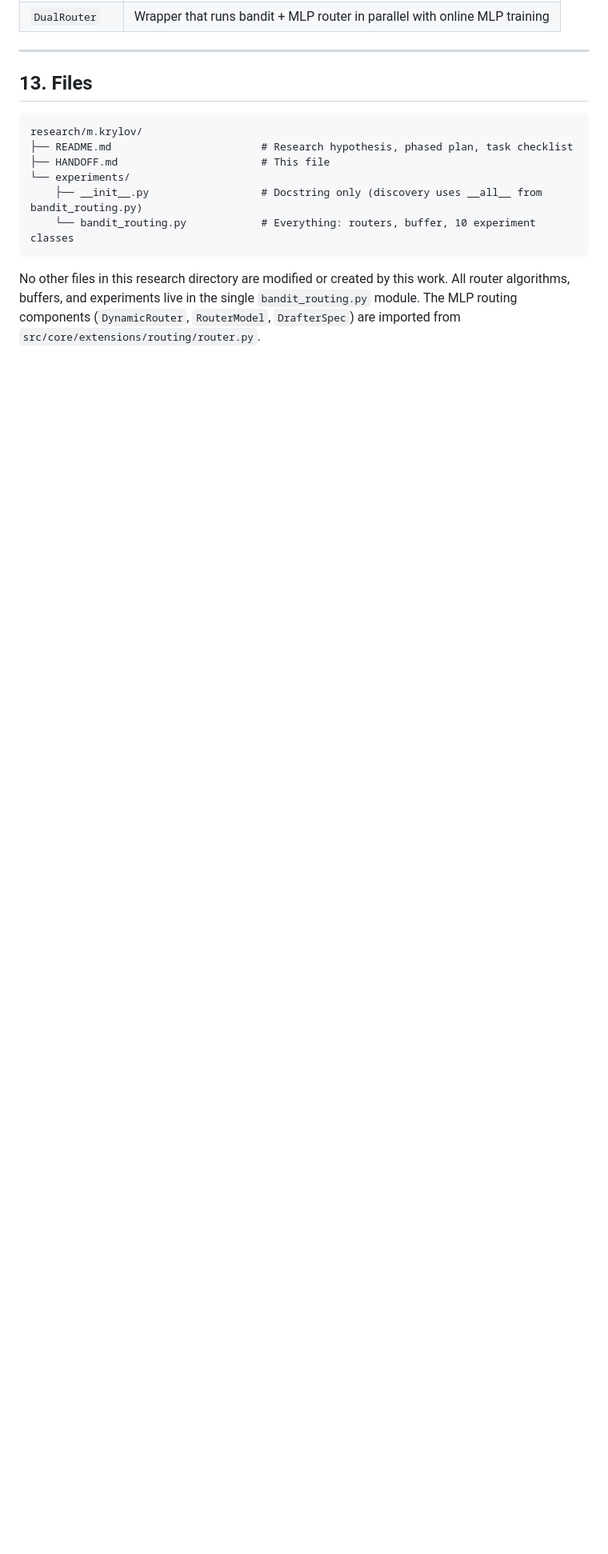
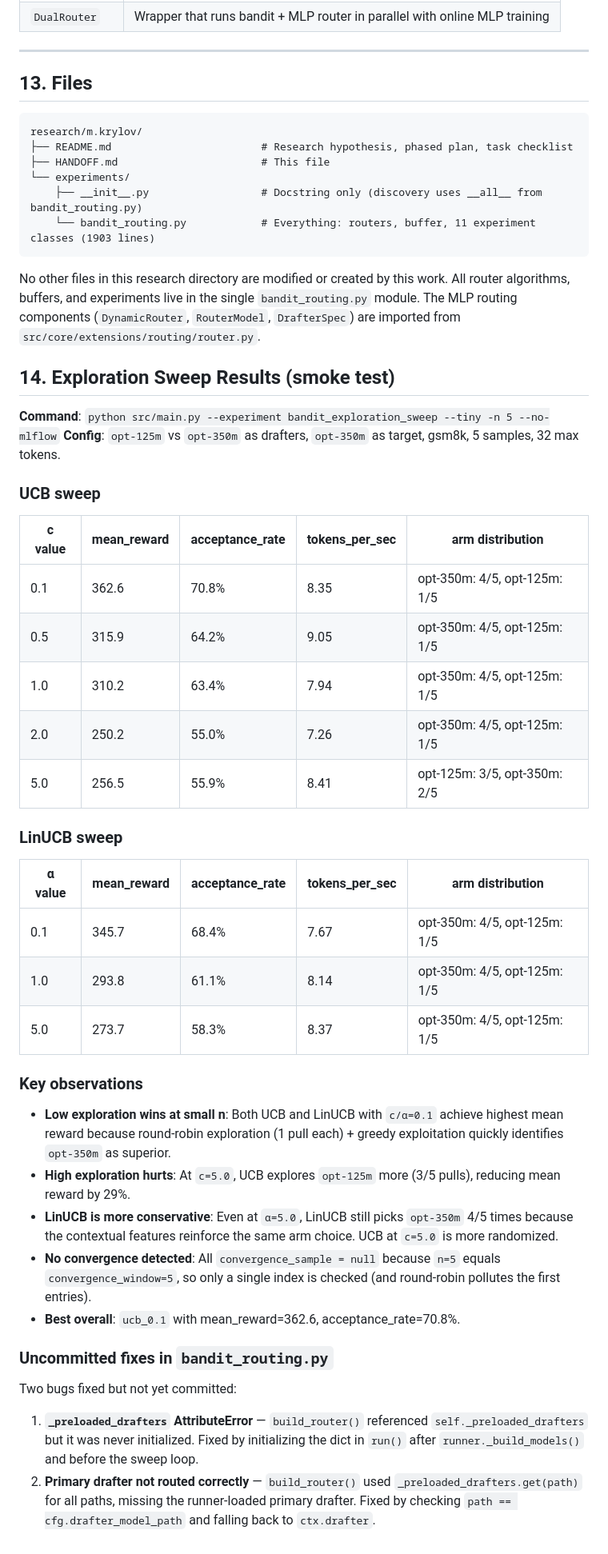
Before and after one commit to Andrchest/Adaptive-speculative-decoding, a Markdown page: research/m.krylov/HANDOFF.md, the part around one of its changes. Shown at 80% size. Rendered like a GitHub page; blank space fills up the shorter version.

Commit message:
docs: update handoff with sweep results and committed fix notes

````diff
--- a/research/m.krylov/HANDOFF.md
+++ b/research/m.krylov/HANDOFF.md
@@ -328,7 +343,45 @@ research/m.krylov/
 ├── HANDOFF.md                       # This file
 └── experiments/
     ├── __init__.py                  # Docstring only (discovery uses __all__ from bandit_routing.py)
-    └── bandit_routing.py            # Everything: routers, buffer, 10 experiment classes
+    └── bandit_routing.py            # Everything: routers, buffer, 11 experiment classes (1903 lines)
 ```
 
 No other files in this research directory are modified or created by this work.  All router algorithms, buffers, and experiments live in the single `bandit_routing.py` module.  The MLP routing components (`DynamicRouter`, `RouterModel`, `DrafterSpec`) are imported from `src/core/extensions/routing/router.py`.
+
+## 14. Exploration Sweep Results (smoke test)
+
+**Command**: `python src/main.py --experiment bandit_exploration_sweep --tiny -n 5 --no-mlflow`
+**Config**: `opt-125m` vs `opt-350m` as drafters, `opt-350m` as target, gsm8k, 5 samples, 32 max tokens.
+
+### UCB sweep
+
+| c value | mean_reward | acceptance_rate | tokens_per_sec | arm distribution |
+|---------|-------------|-----------------|----------------|-------------------|
+| 0.1 | 362.6 | 70.8% | 8.35 | opt-350m: 4/5, opt-125m: 1/5 |
+| 0.5 | 315.9 | 64.2% | 9.05 | opt-350m: 4/5, opt-125m: 1/5 |
+| 1.0 | 310.2 | 63.4% | 7.94 | opt-350m: 4/5, opt-125m: 1/5 |
+| 2.0 | 250.2 | 55.0% | 7.26 | opt-350m: 4/5, opt-125m: 1/5 |
+| 5.0 | 256.5 | 55.9% | 8.41 | opt-125m: 3/5, opt-350m: 2/5 |
+
+### LinUCB sweep
+
+| α value | mean_reward | acceptance_rate | tokens_per_sec | arm distribution |
+|---------|-------------|-----------------|----------------|-------------------|
+| 0.1 | 345.7 | 68.4% | 7.67 | opt-350m: 4/5, opt-125m: 1/5 |
+| 1.0 | 293.8 | 61.1% | 8.14 | opt-350m: 4/5, opt-125m: 1/5 |
+| 5.0 | 273.7 | 58.3% | 8.37 | opt-350m: 4/5, opt-125m: 1/5 |
+
+### Key observations
+
+- **Low exploration wins at small n**: Both UCB and LinUCB with `c/α=0.1` achieve highest mean reward because round-robin exploration (1 pull each) + greedy exploitation quickly identifies `opt-350m` as superior.
+- **High exploration hurts**: At `c=5.0`, UCB explores `opt-125m` more (3/5 pulls), reducing mean reward by 29%.
+- **LinUCB is more conservative**: Even at `α=5.0`, LinUCB still picks `opt-350m` 4/5 times because the contextual features reinforce the same arm choice.  UCB at `c=5.0` is more randomized.
+- **No convergence detected**: All `convergence_sample = null` because `n=5` equals `convergence_window=5`, so only a single index is checked (and round-robin pollutes the first entries).
+- **Best overall**: `ucb_0.1` with mean_reward=362.6, acceptance_rate=70.8%.
+
+### Uncommitted fixes in `bandit_routing.py`
+
+Two bugs fixed but not yet committed:
+
+1. **`_preloaded_drafters` AttributeError** — `build_router()` referenced `self._preloaded_drafters` but it was never initialized.  Fixed by initializing the dict in `run()` after `runner._build_models()` and before the sweep loop.
+2. **Primary drafter not routed correctly** — `build_router()` used `_preloaded_drafters.get(path)` for all paths, missing the runner-loaded primary drafter.  Fixed by checking `path == cfg.drafter_model_path` and falling back to `ctx.drafter`.
````
Also changed, not shown: other parts of research/m.krylov/HANDOFF.md (+20 -5 lines).
